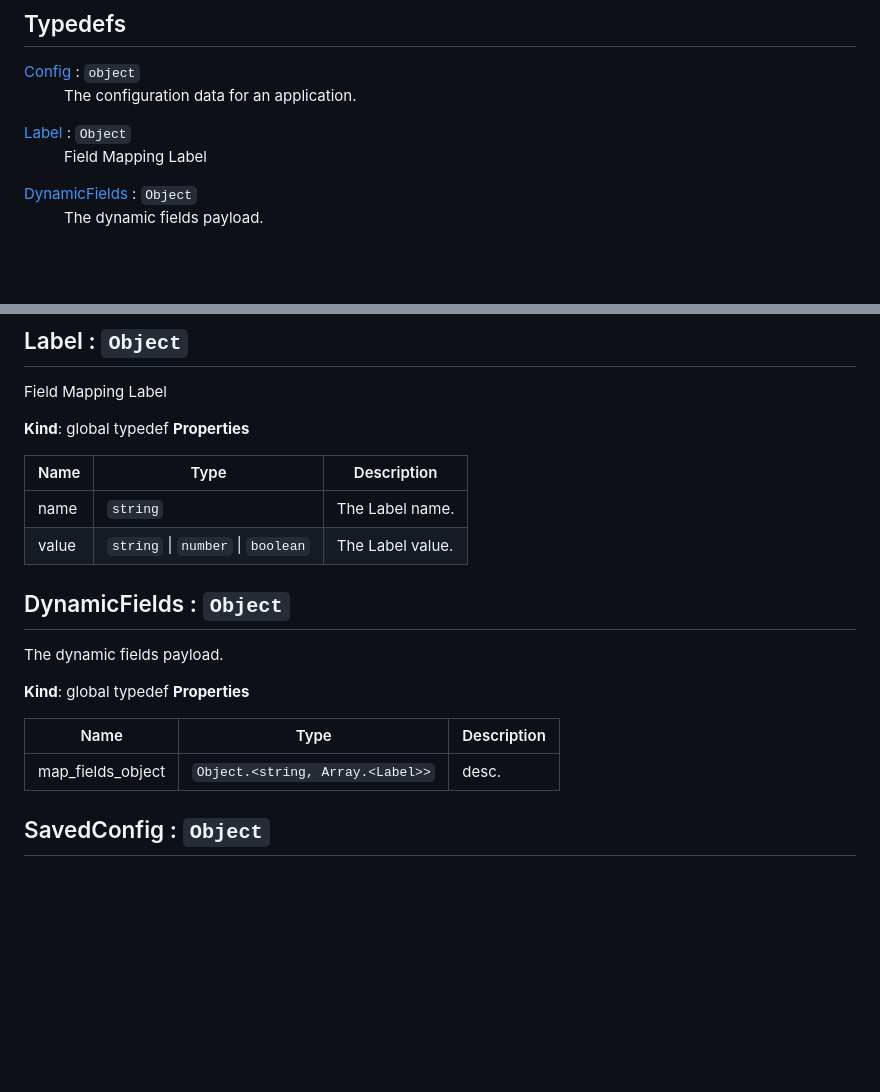
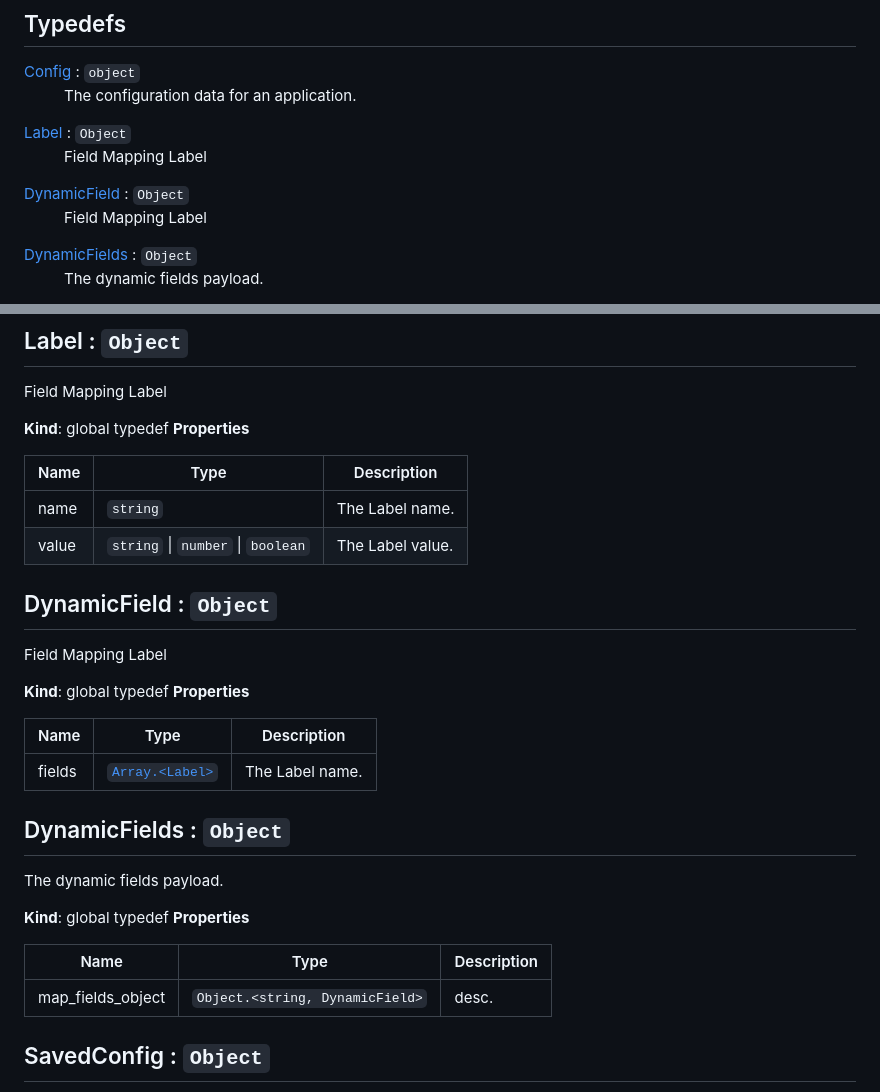
Before and after one commit to gocobalt/cobalt-js, a Markdown page: README.md, 2 parts joined by grey strips. Rendered like a GitHub page; blank space fills up the shorter version.

Commit message:
readme: update
Signed-off-by: TRACTION <19631364+iamtraction@users.noreply.github.com>

```diff
--- a/README.md
+++ b/README.md
@@ -66,6 +66,9 @@ cobalt.token = "COBALT_SESSION_TOKEN";
 <dd><p>The configuration data for an application.</p>
 </dd>
 <dt><a href="#Label">Label</a> : <code>Object</code></dt>
+<dd><p>Field Mapping Label</p>
+</dd>
+<dt><a href="#DynamicField">DynamicField</a> : <code>Object</code></dt>
 <dd><p>Field Mapping Label</p>
 </dd>
 <dt><a href="#DynamicFields">DynamicFields</a> : <code>Object</code></dt>
@@ -284,6 +287,18 @@ Field Mapping Label
 | name | <code>string</code> | The Label name. |
 | value | <code>string</code> \| <code>number</code> \| <code>boolean</code> | The Label value. |
 
+<a name="DynamicField"></a>
+
+## DynamicField : <code>Object</code>
+Field Mapping Label
+
+**Kind**: global typedef
+**Properties**
+
+| Name | Type | Description |
+| --- | --- | --- |
+| fields | [<code>Array.&lt;Label&gt;</code>](#Label) | The Label name. |
+
 <a name="DynamicFields"></a>
 
 ## DynamicFields : <code>Object</code>
@@ -294,7 +309,7 @@ The dynamic fields payload.
 
 | Name | Type | Description |
 | --- | --- | --- |
-| map_fields_object | <code>Object.&lt;string, Array.&lt;Label&gt;&gt;</code> | desc. |
+| map_fields_object | <code>Object.&lt;string, DynamicField&gt;</code> | desc. |
 
 <a name="SavedConfig"></a>
 
```
